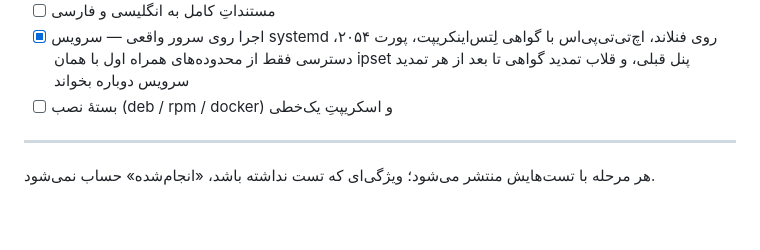
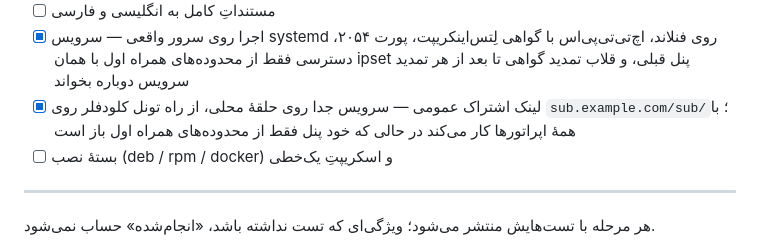
Before and after one commit to hamismartsystems/Hami_panel, a Markdown page: docs/ROADMAP.md, the part around the change. Drawn GitHub-style; blank space fills up the shorter version.

Commit message:
Subscriptions reachable on every network, panel still locked down
I had conflated two things. The instruction was to keep the panel on the
operator's own ranges; the configs and the links customers fetch have to
work everywhere. Serving subscriptions from the panel's port meant a
customer on any other network got nothing.

They are now served by a separate process that listens only on loopback
and is published through the Cloudflare tunnel the server already runs,
on sub.example.com under /sub/. No port was opened: the tunnel is
the only way in, and the panel itself stays restricted.

The ingress rule is ordered ahead of the existing one and matched on
path, so the old panel's subscriptions keep working on the same
hostname. Both were checked afterwards.

Verified from outside the server and off the operator's ranges — the
customer's view: the subscription returns a real config in about 0.3
seconds, the old panel's subscriptions still return theirs, and the
panel's own port is still refused. All three units start on boot.

```diff
--- a/docs/ROADMAP.md
+++ b/docs/ROADMAP.md
@@ -77,6 +77,7 @@
 - [ ] خروجیِ استاندارد برای ابزارهای رایج
 - [ ] مستنداتِ کامل به انگلیسی و فارسی
 - [x] اجرا روی سرور واقعی — سرویس systemd روی فنلاند، اچ‌تی‌تی‌پی‌اس با گواهی لِتس‌اینکریپت، پورت ۲۰۵۴، دسترسی فقط از محدوده‌های همراه اول با همان ipset پنل قبلی، و قلاب تمدید گواهی تا بعد از هر تمدید سرویس دوباره بخواند
+- [x] لینک اشتراک عمومی — سرویس جدا روی حلقهٔ محلی، از راه تونل کلودفلر روی `sub.example.com/sub/`؛ با همهٔ اپراتورها کار می‌کند در حالی که خود پنل فقط از محدوده‌های همراه اول باز است
 - [ ] بستهٔ نصب (deb / rpm / docker) و اسکریپتِ یک‌خطی
 
 ---
```
